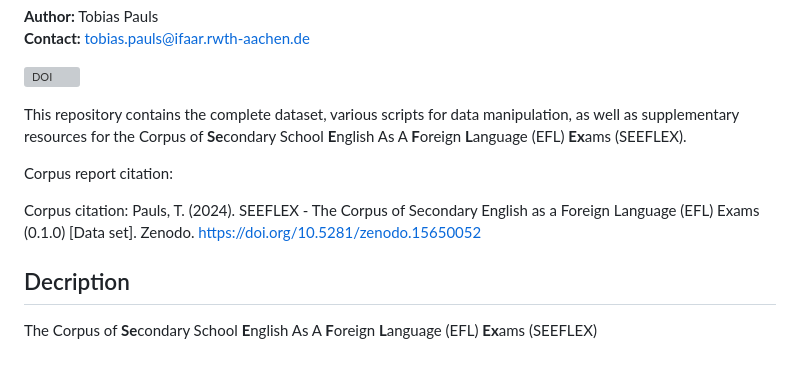
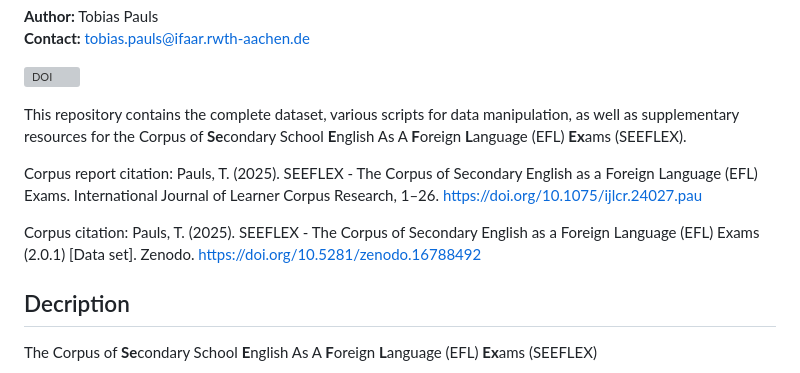
Before and after one commit to tobib92/SEEFLEX, a Markdown page: README.md, the part around the change. Rendered like a GitHub page; grey boxes are pictures that could not be loaded.

Commit message:
citation update

```diff
--- a/README.md
+++ b/README.md
@@ -11,10 +11,10 @@ Version 1.0.0
 This repository contains the complete dataset, various scripts for data manipulation, as well as supplementary resources for the Corpus of **Se**condary School **E**nglish As A **F**oreign **L**anguage (EFL) **Ex**ams (SEEFLEX).
 
 Corpus report citation:
-
+Pauls, T. (2025). SEEFLEX - The Corpus of Secondary English as a Foreign Language (EFL) Exams. International Journal of Learner Corpus Research, 1–26. https://doi.org/10.1075/ijlcr.24027.pau
 
 Corpus citation:
-Pauls, T. (2024). SEEFLEX - The Corpus of Secondary English as a Foreign Language (EFL) Exams (0.1.0) [Data set]. Zenodo. https://doi.org/10.5281/zenodo.15650052
+Pauls, T. (2025). SEEFLEX - The Corpus of Secondary English as a Foreign Language (EFL) Exams (2.0.1) [Data set]. Zenodo. https://doi.org/10.5281/zenodo.16788492
 
 
 ## Decription
```
